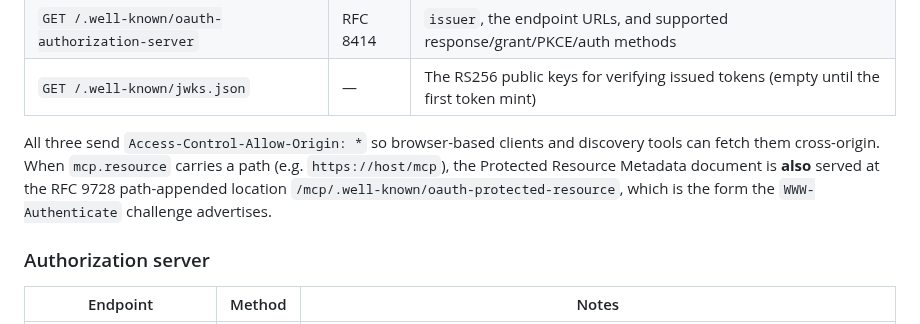
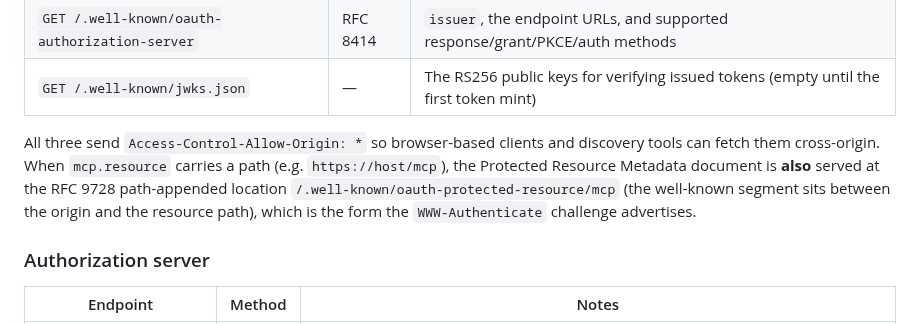
Before and after one commit to HarperFast/oauth, a Markdown page: docs/mcp-oauth.md, the part around one of its changes. Drawn GitHub-style.

Commit message:
docs(mcp): fix backwards path-appended PRM URL in mcp-oauth.md
Codex review on #144: the RFC 9728 path-appended Protected Resource Metadata URL
was written `/mcp/.well-known/oauth-protected-resource`, but the implementation
(wellKnown.ts `protectedResourceMetadataUrl` = origin + PRM_PATH + resourcePath)
serves `/.well-known/oauth-protected-resource/mcp` — the well-known segment sits
between the origin and the resource path. Flipped both occurrences (the discovery
note + the WWW-Authenticate example) to the correct form.

Co-Authored-By: Claude Opus 4.8 <noreply@anthropic.com>

```diff
--- a/docs/mcp-oauth.md
+++ b/docs/mcp-oauth.md
@@ -158,8 +158,9 @@ discovery handlers fall through).
 All three send `Access-Control-Allow-Origin: *` so browser-based clients and
 discovery tools can fetch them cross-origin. When `mcp.resource` carries a path
 (e.g. `https://host/mcp`), the Protected Resource Metadata document is **also**
-served at the RFC 9728 path-appended location `/mcp/.well-known/oauth-protected-resource`,
-which is the form the `WWW-Authenticate` challenge advertises.
+served at the RFC 9728 path-appended location `/.well-known/oauth-protected-resource/mcp`
+(the well-known segment sits between the origin and the resource path), which is the
+form the `WWW-Authenticate` challenge advertises.
 
 ### Authorization server
 
```
Also changed, not shown: other parts of docs/mcp-oauth.md (+1 -1 lines).
